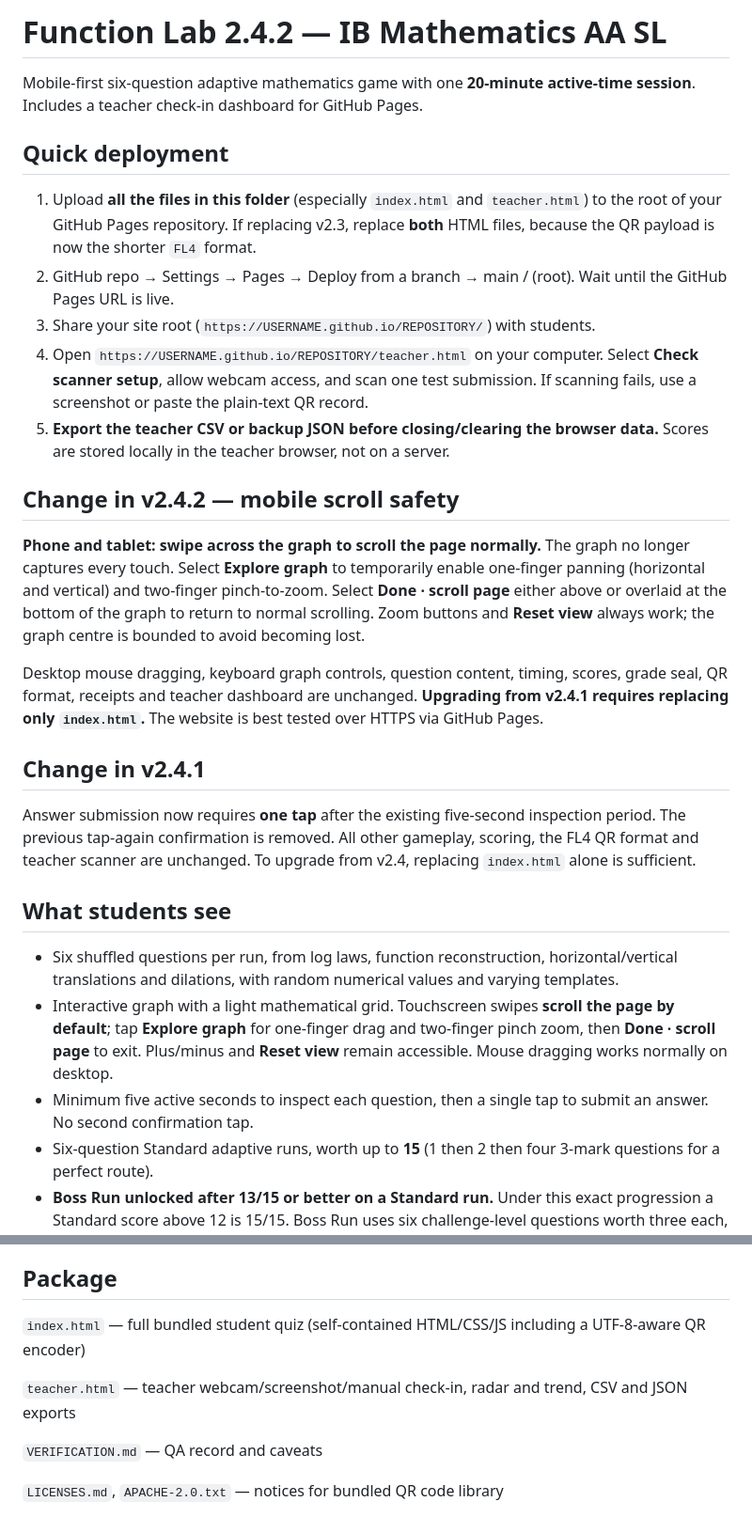
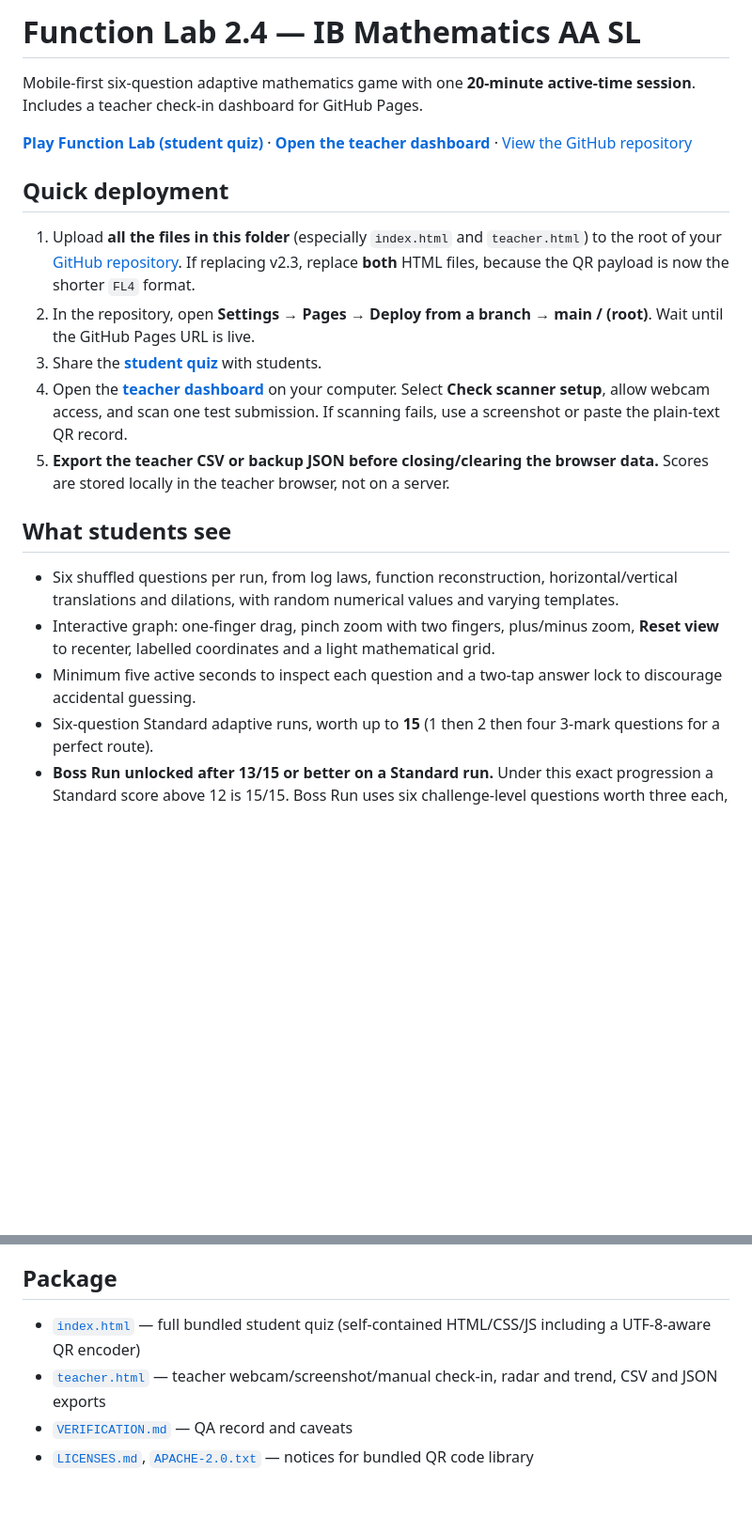
Before and after one commit to RktRobinhood/math-materials, a Markdown page: README.md, 2 parts joined by grey strips. Shown at 94% size. Drawn GitHub-style; blank space fills up the shorter version.

```diff
--- a/README.md
+++ b/README.md
@@ -1,30 +1,22 @@
-# Function Lab 2.4.2 — IB Mathematics AA SL
+# Function Lab 2.4 — IB Mathematics AA SL
 
 Mobile-first six-question adaptive mathematics game with one **20-minute active-time session**. Includes a teacher check-in dashboard for GitHub Pages.
 
+**[Play Function Lab (student quiz)](https://rktrobinhood.github.io/math-materials/)** · **[Open the teacher dashboard](https://rktrobinhood.github.io/math-materials/teacher.html)** · [View the GitHub repository](https://github.com/RktRobinhood/math-materials)
+
 ## Quick deployment
 
-1. Upload **all the files in this folder** (especially `index.html` and `teacher.html`) to the root of your GitHub Pages repository. If replacing v2.3, replace **both** HTML files, because the QR payload is now the shorter `FL4` format.
-2. GitHub repo → Settings → Pages → Deploy from a branch → main / (root). Wait until the GitHub Pages URL is live.
-3. Share your site root (`https://USERNAME.github.io/REPOSITORY/`) with students.
-4. Open `https://USERNAME.github.io/REPOSITORY/teacher.html` on your computer. Select **Check scanner setup**, allow webcam access, and scan one test submission. If scanning fails, use a screenshot or paste the plain-text QR record.
+1. Upload **all the files in this folder** (especially `index.html` and `teacher.html`) to the root of your [GitHub repository](https://github.com/RktRobinhood/math-materials). If replacing v2.3, replace **both** HTML files, because the QR payload is now the shorter `FL4` format.
+2. In the repository, open **Settings → Pages → Deploy from a branch → main / (root)**. Wait until the GitHub Pages URL is live.
+3. Share the **[student quiz](https://rktrobinhood.github.io/math-materials/)** with students.
+4. Open the **[teacher dashboard](https://rktrobinhood.github.io/math-materials/teacher.html)** on your computer. Select **Check scanner setup**, allow webcam access, and scan one test submission. If scanning fails, use a screenshot or paste the plain-text QR record.
 5. **Export the teacher CSV or backup JSON before closing/clearing the browser data.** Scores are stored locally in the teacher browser, not on a server.
-
-## Change in v2.4.2 — mobile scroll safety
-
-**Phone and tablet: swipe across the graph to scroll the page normally.** The graph no longer captures every touch. Select **Explore graph** to temporarily enable one-finger panning (horizontal and vertical) and two-finger pinch-to-zoom. Select **Done · scroll page** either above or overlaid at the bottom of the graph to return to normal scrolling. Zoom buttons and **Reset view** always work; the graph centre is bounded to avoid becoming lost.
-
-Desktop mouse dragging, keyboard graph controls, question content, timing, scores, grade seal, QR format, receipts and teacher dashboard are unchanged. **Upgrading from v2.4.1 requires replacing only `index.html`.** The website is best tested over HTTPS via GitHub Pages.
-
-## Change in v2.4.1
-
-Answer submission now requires **one tap** after the existing five-second inspection period. The previous tap-again confirmation is removed. All other gameplay, scoring, the FL4 QR format and teacher scanner are unchanged. To upgrade from v2.4, replacing `index.html` alone is sufficient.
 
 ## What students see
 
 - Six shuffled questions per run, from log laws, function reconstruction, horizontal/vertical translations and dilations, with random numerical values and varying templates.
-- Interactive graph with a light mathematical grid. Touchscreen swipes **scroll the page by default**; tap **Explore graph** for one-finger drag and two-finger pinch zoom, then **Done · scroll page** to exit. Plus/minus and **Reset view** remain accessible. Mouse dragging works normally on desktop.
-- Minimum five active seconds to inspect each question, then a single tap to submit an answer. No second confirmation tap.
+- Interactive graph: one-finger drag, pinch zoom with two fingers, plus/minus zoom, **Reset view** to recenter, labelled coordinates and a light mathematical grid.
+- Minimum five active seconds to inspect each question and a two-tap answer lock to discourage accidental guessing.
 - Six-question Standard adaptive runs, worth up to **15** (1 then 2 then four 3-mark questions for a perfect route).
 - **Boss Run unlocked after 13/15 or better on a Standard run.** Under this exact progression a Standard score above 12 is 15/15. Boss Run uses six challenge-level questions worth three each, maximum **18/15**.
 - One shared 20-minute active-time budget across all runs; interruption pauses active time and is counted. The name, best score, short attempt history, and session state persist on the same device. The final submit button freezes results and displays a compact QR, printable PDF, and fallback text.
@@ -80,10 +72,7 @@ Teacher mode accepts **FL4 and older Function Lab v3/v2** check-in records. In a
 
 ## Package
 
-`index.html` — full bundled student quiz (self-contained HTML/CSS/JS including a UTF-8-aware QR encoder)
-
-`teacher.html` — teacher webcam/screenshot/manual check-in, radar and trend, CSV and JSON exports
-
-`VERIFICATION.md` — QA record and caveats
-
-`LICENSES.md`, `APACHE-2.0.txt` — notices for bundled QR code library
+- [`index.html`](index.html) — full bundled student quiz (self-contained HTML/CSS/JS including a UTF-8-aware QR encoder)
+- [`teacher.html`](teacher.html) — teacher webcam/screenshot/manual check-in, radar and trend, CSV and JSON exports
+- [`VERIFICATION.md`](VERIFICATION.md) — QA record and caveats
+- [`LICENSES.md`](LICENSES.md), [`APACHE-2.0.txt`](APACHE-2.0.txt) — notices for bundled QR code library
```
Also changed, not shown: other parts of README.md (+2 -2 lines).
